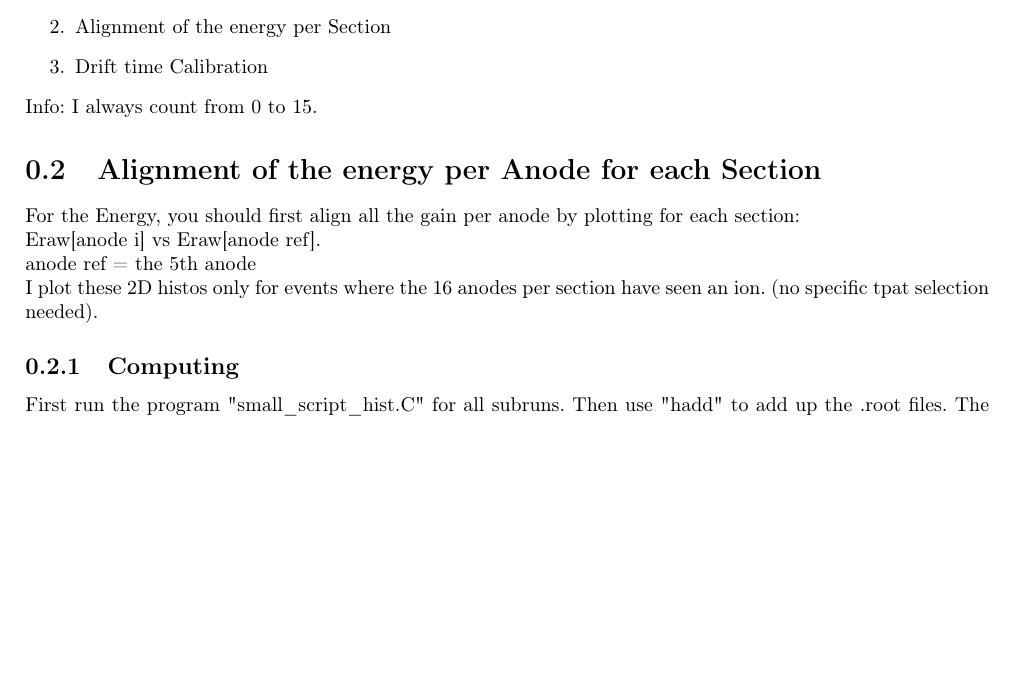
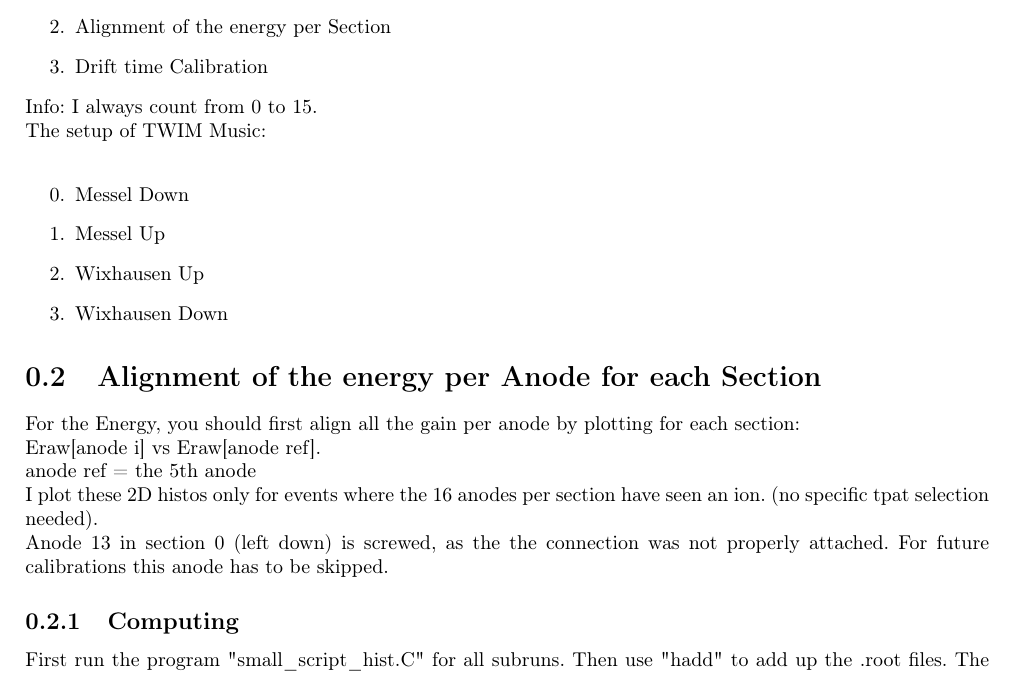
Before and after one commit to jenegger/twim_calibration_docu, a LaTeX document (docu/twim_docu.tex): part of page 2 of 4, cut so that both start at the same text, the shorter picture padded with empty space. Compiled offline with pdfLaTeX.

Commit message:
minor adds

```diff
--- a/docu/twim_docu.tex
+++ b/docu/twim_docu.tex
@@ -32,13 +32,25 @@ For this calibration I used the data of Experiment S455 in March 2021, Run 273,
 	\item Alignment of the energy per Section
 	\item Drift time Calibration
 \end{enumerate}
-Info: I always count from 0 to 15.
+Info: I always count from 0 to 15.\newline
+The setup of TWIM Music:\newline
+\begin{enumerate}\addtocounter{enumi}{-1}
+	%	\setcounter{enumi}{0}
+	\item Messel Down
+	%	\setcounter{enumi}{1}
+	\item Messel Up
+	%	\setcounter{enumi}{2}
+	\item Wixhausen Up
+	%	\setcounter{enumi}{3}
+	\item Wixhausen Down
+\end{enumerate}
 
 \section{Alignment of the energy per Anode for each Section}
 For the Energy, you should first align all the gain per anode by plotting for each section:\newline
 Eraw[anode i] vs Eraw[anode ref].\newline
 anode ref = the 5th anode\newline
-I plot these 2D histos only for events where the 16 anodes per section have seen an ion. (no specific tpat selection needed).
+I plot these 2D histos only for events where the 16 anodes per section have seen an ion. (no specific tpat selection needed).\newline
+Anode 13 in section 0 (left down) is screwed, as the the connection was not properly attached. For future calibrations this anode has to be skipped.
 \subsection{Computing}
 First run the program \dq small\textunderscore script\textunderscore hist.C\dq{} for all subruns. Then use \dq hadd\dq{} to add up the .root
 files. The combined .root file can then be used for the scrip called \dq retrieve\textunderscore fits\textunderscore hist.C \dq{}. This one makes nice canvases for the plots anode[i] vs anode\textunderscore ref and stores the fit parameters under
```
Also changed, not shown: docu/twim_docu.pdf, plots/e_sum_all_sections.jpg (added), plots/final_calibration_e_sum.png (added), 2 other files.
